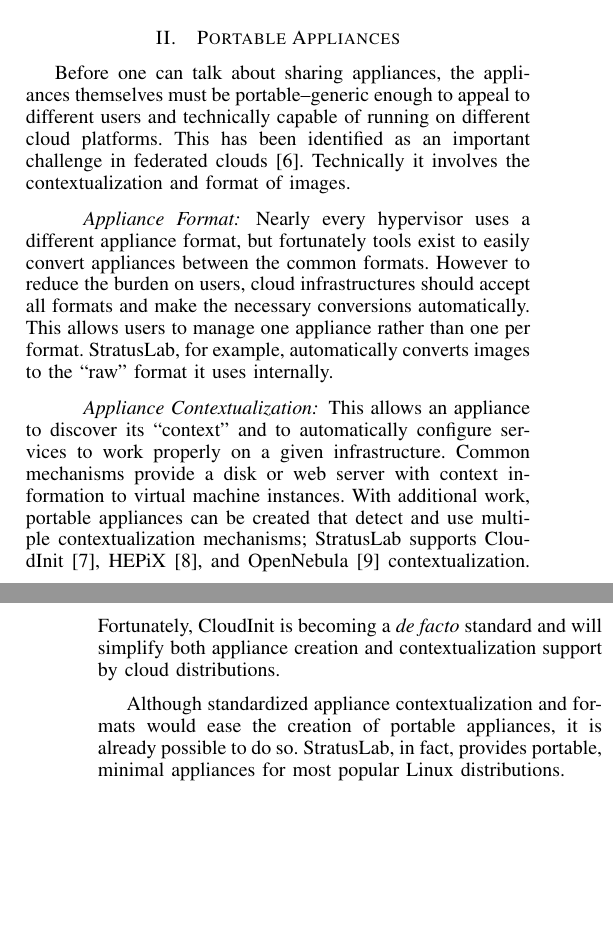
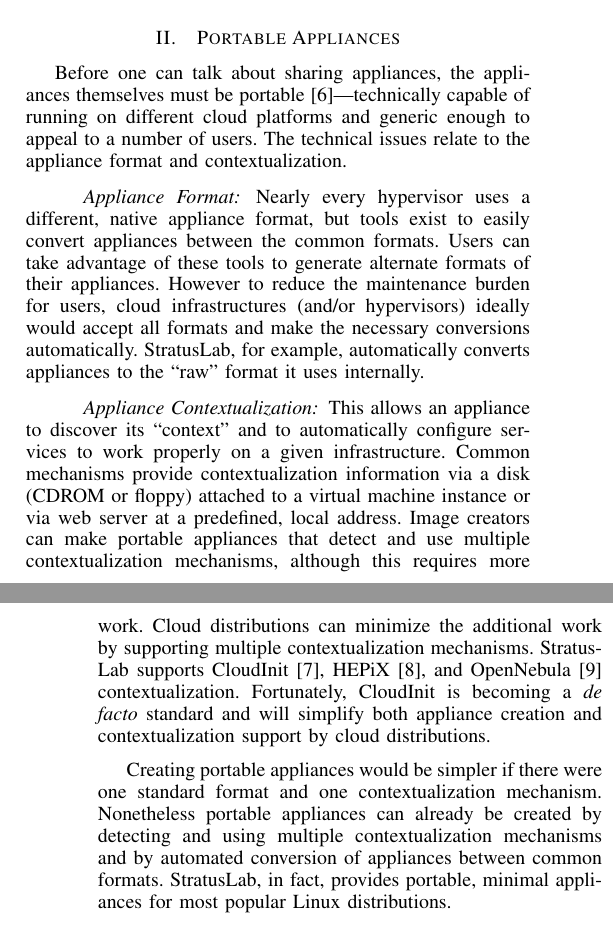
Before and after one commit to StratusLab/documentation, a LaTeX paper (papers/federated-images/stratuslab-federated-images.tex, which reads papers/federated-images/portable-appliances.tex): two parts of the columns of pages 1 and 2 of 7, joined at a grey line, cut so that both start at the same text, the shorter picture padded with empty space. Compiled offline with pdfLaTeX.

Commit message:
polish text

```diff
--- a/papers/federated-images/portable-appliances.tex
+++ b/papers/federated-images/portable-appliances.tex
@@ -2,33 +2,40 @@
 \label{sec:portable-appliances}
 
 Before one can talk about sharing appliances, the appliances
-themselves must be portable--generic enough to appeal to different
-users and technically capable of running on different cloud platforms.
-This has been identified as an important challenge in federated
-clouds~\cite{Petcu}. Technically it involves the contextualization and
-format of images.
+themselves must be portable~\cite{Petcu}---technically capable of
+running on different cloud platforms and generic enough to appeal to a
+number of users.  The technical issues relate to the appliance format
+and contextualization.
 
 \paragraph*{Appliance Format}
-Nearly every hypervisor uses a different appliance format, but
-fortunately tools exist to easily convert appliances between the
-common formats.  However to reduce the burden on users, cloud
-infrastructures should accept all formats and make the necessary
-conversions automatically.  This allows users to manage one appliance
-rather than one per format.  StratusLab, for example, automatically
-converts images to the ``raw'' format it uses internally.
+Nearly every hypervisor uses a different, native appliance format, but
+tools exist to easily convert appliances between the common formats.
+Users can take advantage of these tools to generate alternate formats
+of their appliances.  However to reduce the maintenance burden for
+users, cloud infrastructures (and/or hypervisors) ideally would accept
+all formats and make the necessary conversions automatically.
+StratusLab, for example, automatically converts appliances to the
+``raw'' format it uses internally.
 
-\paragraph*{Appliance Contextualization} This allows an appliance to
-discover its ``context'' and to automatically configure services to
-work properly on a given infrastructure.  Common mechanisms provide a
-disk or web server with context information to virtual machine
-instances.  With additional work, portable appliances can be created
-that detect and use multiple contextualization mechanisms; StratusLab
-supports CloudInit~\cite{cloudinit}, HEPiX~\cite{hepixbookcontext},
-and OpenNebula~\cite{opennebula}\@ contextualization.  Fortunately, CloudInit is
-becoming a {\em de facto} standard and will simplify both appliance
-creation and contextualization support by cloud distributions.
+\paragraph*{Appliance Contextualization}
+This allows an appliance to discover its ``context'' and to
+automatically configure services to work properly on a given
+infrastructure.  Common mechanisms provide contextualization
+information via a disk (CDROM or floppy) attached to a virtual machine
+instance or via web server at a predefined, local address.  Image
+creators can make portable appliances that detect and use multiple
+contextualization mechanisms, although this requires more work.  Cloud
+distributions can minimize the additional work by supporting multiple
+contextualization mechanisms.  StratusLab supports
+CloudInit~\cite{cloudinit}, HEPiX~\cite{hepixbookcontext}, and
+OpenNebula~\cite{opennebula}\@ contextualization.  Fortunately,
+CloudInit is becoming a {\em de facto} standard and will simplify both
+appliance creation and contextualization support by cloud
+distributions.
 
-Although standardized appliance contextualization and formats would ease
-the creation of portable appliances, it is already possible to do so.
-StratusLab, in fact, provides portable, minimal appliances for most
-popular Linux distributions.
+Creating portable appliances would be simpler if there were one
+standard format and one contextualization mechanism.  Nonetheless
+portable appliances can already be created by detecting and using
+multiple contextualization mechanisms and by automated conversion of
+appliances between common formats.  StratusLab, in fact, provides
+portable, minimal appliances for most popular Linux distributions.
```
